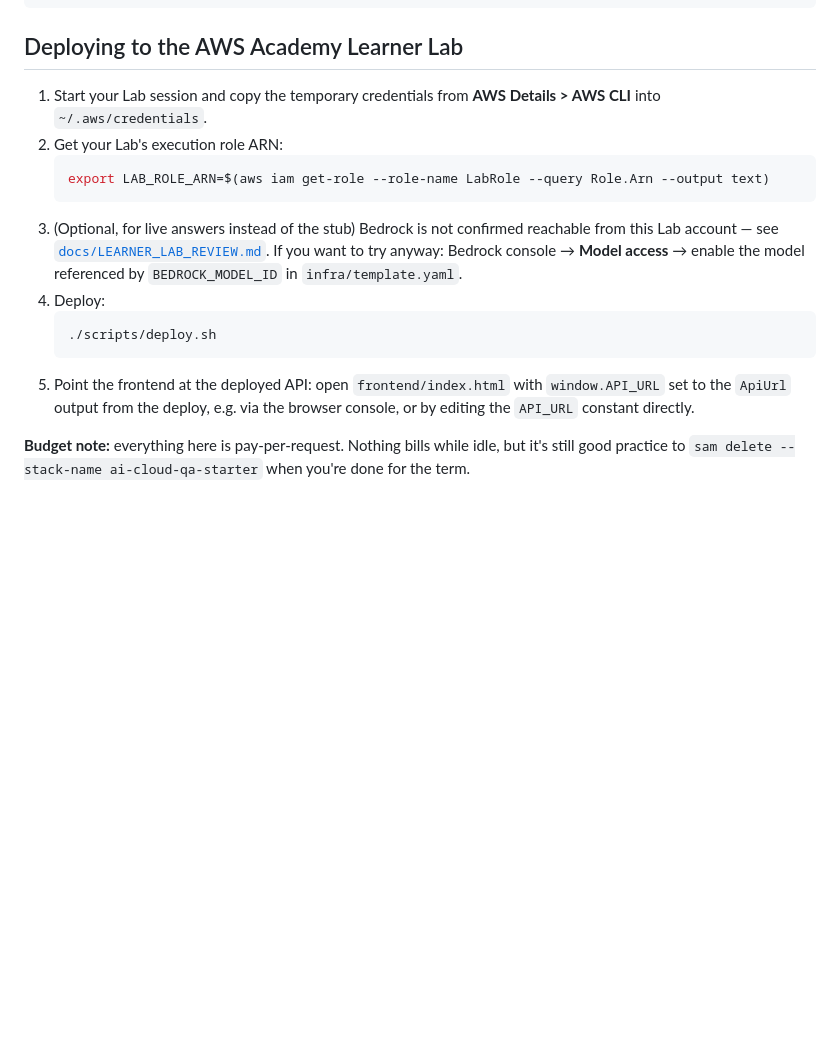
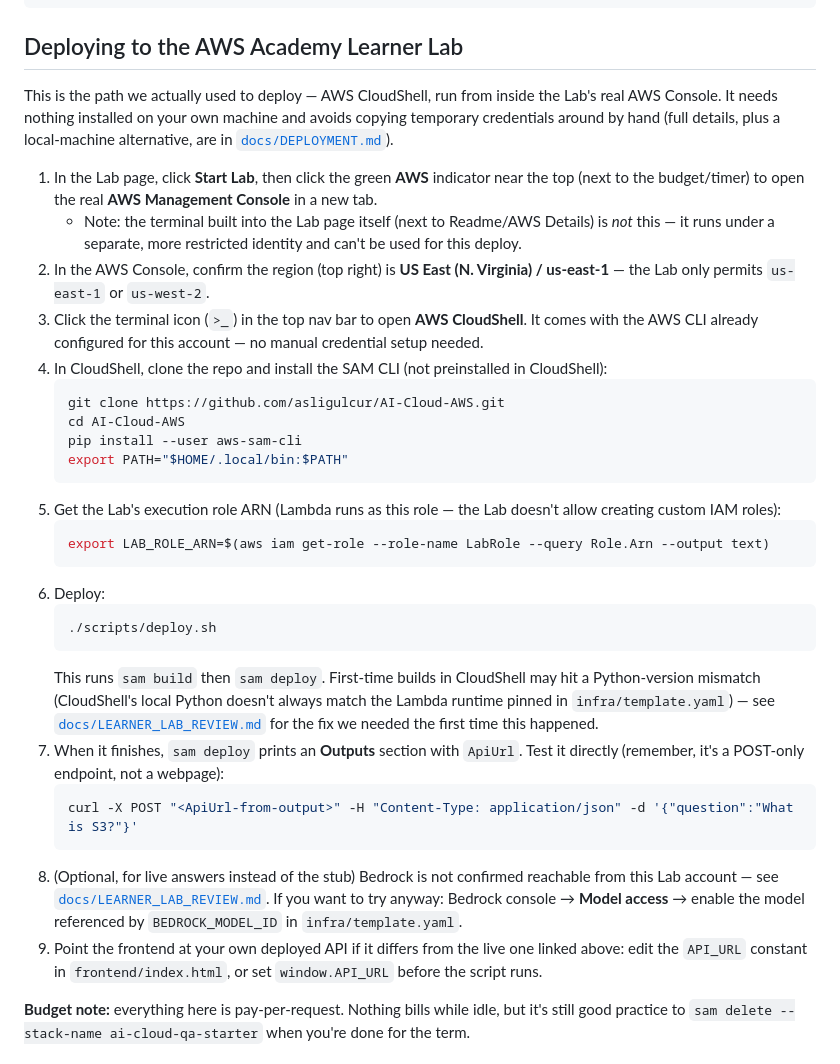
Before and after one commit to asligulcur/AI-Cloud-AWS, a Markdown page: README.md, the part around the change. Rendered like a GitHub page; blank space fills up the shorter version.

Commit message:
Rewrite Learner Lab deploy steps to match what we actually did
Previous version described copying temporary credentials into
~/.aws/credentials, but we ended up deploying via AWS CloudShell
instead (opened from the real Console, not the Lab's own restricted
terminal), which needs no manual credential handling. Spells out the
exact click path (Start Lab -> AWS indicator -> CloudShell), the SAM
CLI install step CloudShell needs, and cross-references the
python3.12->3.13 runtime fix we hit on the first build.

````diff
--- a/README.md
+++ b/README.md
@@ -99,24 +99,61 @@ cd frontend && python3 -m http.server 8000
 
 ## Deploying to the AWS Academy Learner Lab
 
-1. Start your Lab session and copy the temporary credentials from
-   **AWS Details > AWS CLI** into `~/.aws/credentials`.
-2. Get your Lab's execution role ARN:
+This is the path we actually used to deploy — AWS CloudShell, run from
+inside the Lab's real AWS Console. It needs nothing installed on your own
+machine and avoids copying temporary credentials around by hand (full
+details, plus a local-machine alternative, are in
+[`docs/DEPLOYMENT.md`](docs/DEPLOYMENT.md)).
+
+1. In the Lab page, click **Start Lab**, then click the green **AWS**
+   indicator near the top (next to the budget/timer) to open the real
+   **AWS Management Console** in a new tab.
+   - Note: the terminal built into the Lab page itself (next to
+     Readme/AWS Details) is *not* this — it runs under a separate,
+     more restricted identity and can't be used for this deploy.
+2. In the AWS Console, confirm the region (top right) is **US East (N.
+   Virginia) / us-east-1** — the Lab only permits `us-east-1` or
+   `us-west-2`.
+3. Click the terminal icon (`>_`) in the top nav bar to open **AWS
+   CloudShell**. It comes with the AWS CLI already configured for this
+   account — no manual credential setup needed.
+4. In CloudShell, clone the repo and install the SAM CLI (not
+   preinstalled in CloudShell):
+   ```bash
+   git clone https://github.com/asligulcur/AI-Cloud-AWS.git
+   cd AI-Cloud-AWS
+   pip install --user aws-sam-cli
+   export PATH="$HOME/.local/bin:$PATH"
+   ```
+5. Get the Lab's execution role ARN (Lambda runs as this role — the Lab
+   doesn't allow creating custom IAM roles):
    ```bash
    export LAB_ROLE_ARN=$(aws iam get-role --role-name LabRole --query Role.Arn --output text)
    ```
-3. (Optional, for live answers instead of the stub) Bedrock is not
+6. Deploy:
+   ```bash
+   ./scripts/deploy.sh
+   ```
+   This runs `sam build` then `sam deploy`. First-time builds in
+   CloudShell may hit a Python-version mismatch (CloudShell's local
+   Python doesn't always match the Lambda runtime pinned in
+   `infra/template.yaml`) — see
+   [`docs/LEARNER_LAB_REVIEW.md`](docs/LEARNER_LAB_REVIEW.md) for the fix
+   we needed the first time this happened.
+7. When it finishes, `sam deploy` prints an **Outputs** section with
+   `ApiUrl`. Test it directly (remember, it's a POST-only endpoint, not a
+   webpage):
+   ```bash
+   curl -X POST "<ApiUrl-from-output>" -H "Content-Type: application/json" -d '{"question":"What is S3?"}'
+   ```
+8. (Optional, for live answers instead of the stub) Bedrock is not
    confirmed reachable from this Lab account — see
    [`docs/LEARNER_LAB_REVIEW.md`](docs/LEARNER_LAB_REVIEW.md). If you want
    to try anyway: Bedrock console → **Model access** → enable the model
    referenced by `BEDROCK_MODEL_ID` in `infra/template.yaml`.
-4. Deploy:
-   ```bash
-   ./scripts/deploy.sh
-   ```
-5. Point the frontend at the deployed API: open `frontend/index.html` with
-   `window.API_URL` set to the `ApiUrl` output from the deploy, e.g. via the
-   browser console, or by editing the `API_URL` constant directly.
+9. Point the frontend at your own deployed API if it differs from the
+   live one linked above: edit the `API_URL` constant in
+   `frontend/index.html`, or set `window.API_URL` before the script runs.
 
 **Budget note:** everything here is pay-per-request. Nothing bills while
 idle, but it's still good practice to `sam delete --stack-name
````
